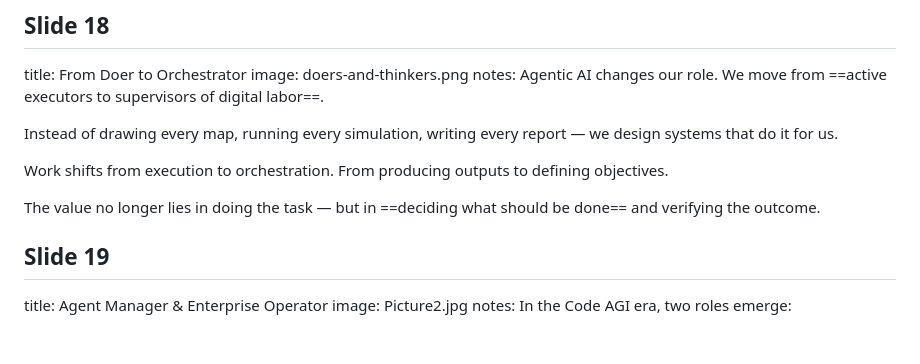
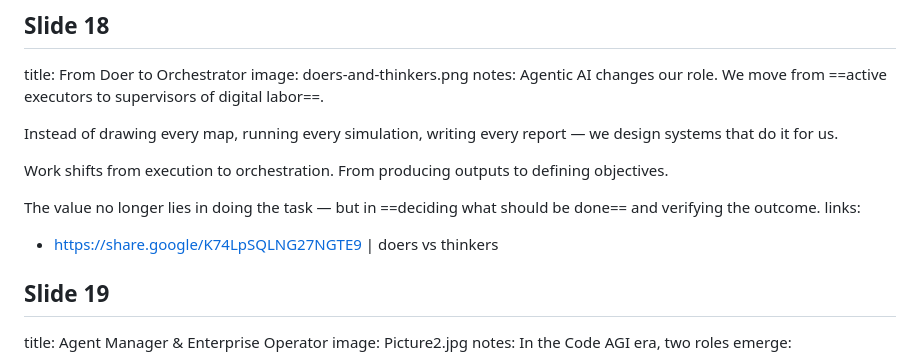
Before and after one commit to VikiSand/pechakucha-agenticai, a Markdown page: slides.md, the part around the change. Drawn GitHub-style; blank space fills up the shorter version.

```diff
--- a/slides.md
+++ b/slides.md
@@ -190,6 +190,8 @@ Instead of drawing every map, running every simulation, writing every report —
 Work shifts from execution to orchestration. From producing outputs to defining objectives.
 
 The value no longer lies in doing the task — but in ==deciding what should be done== and verifying the outcome.
+links:
+- https://share.google/K74LpSQLNG27NGTE9 | doers vs thinkers
 
 ## Slide 19
 title: Agent Manager & Enterprise Operator
```
